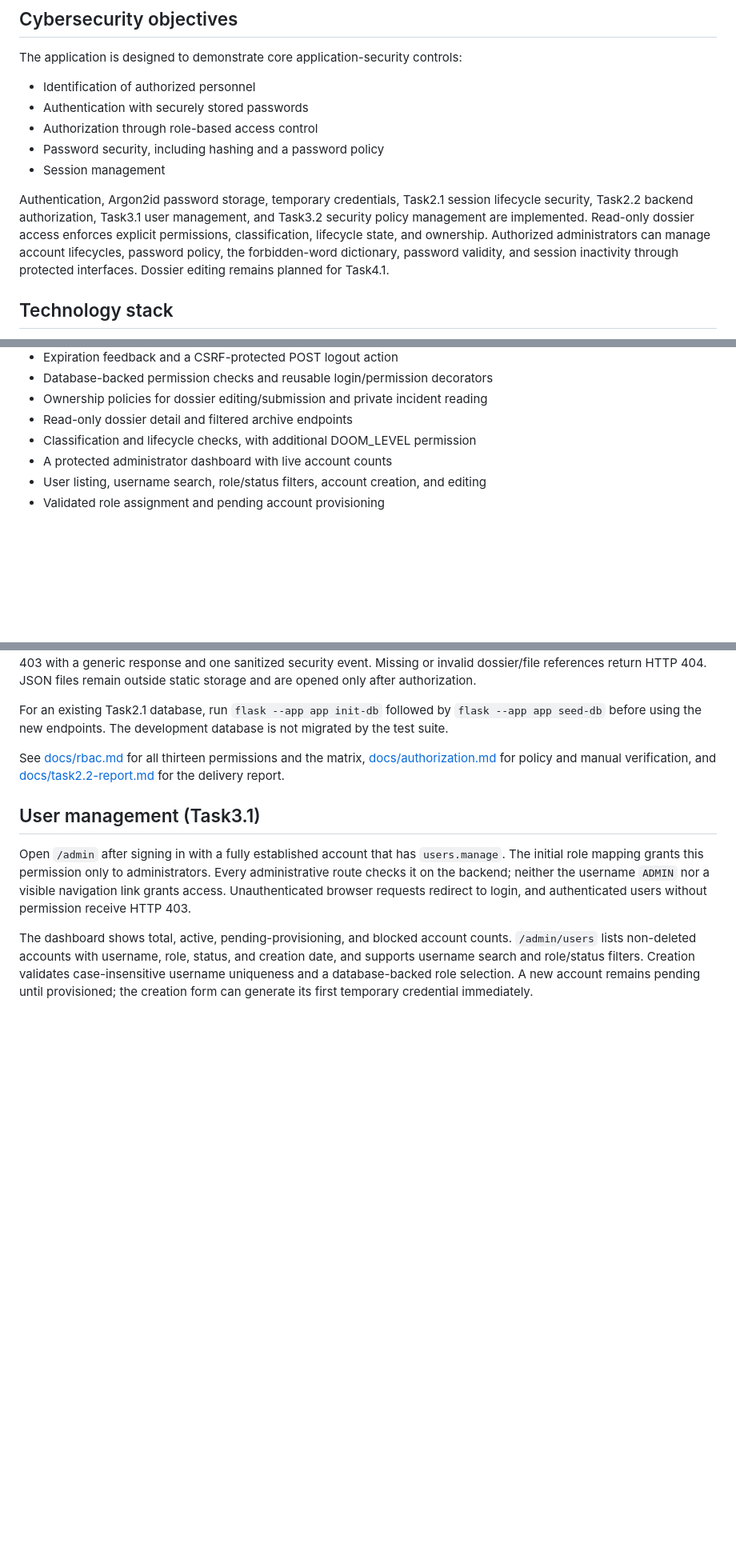
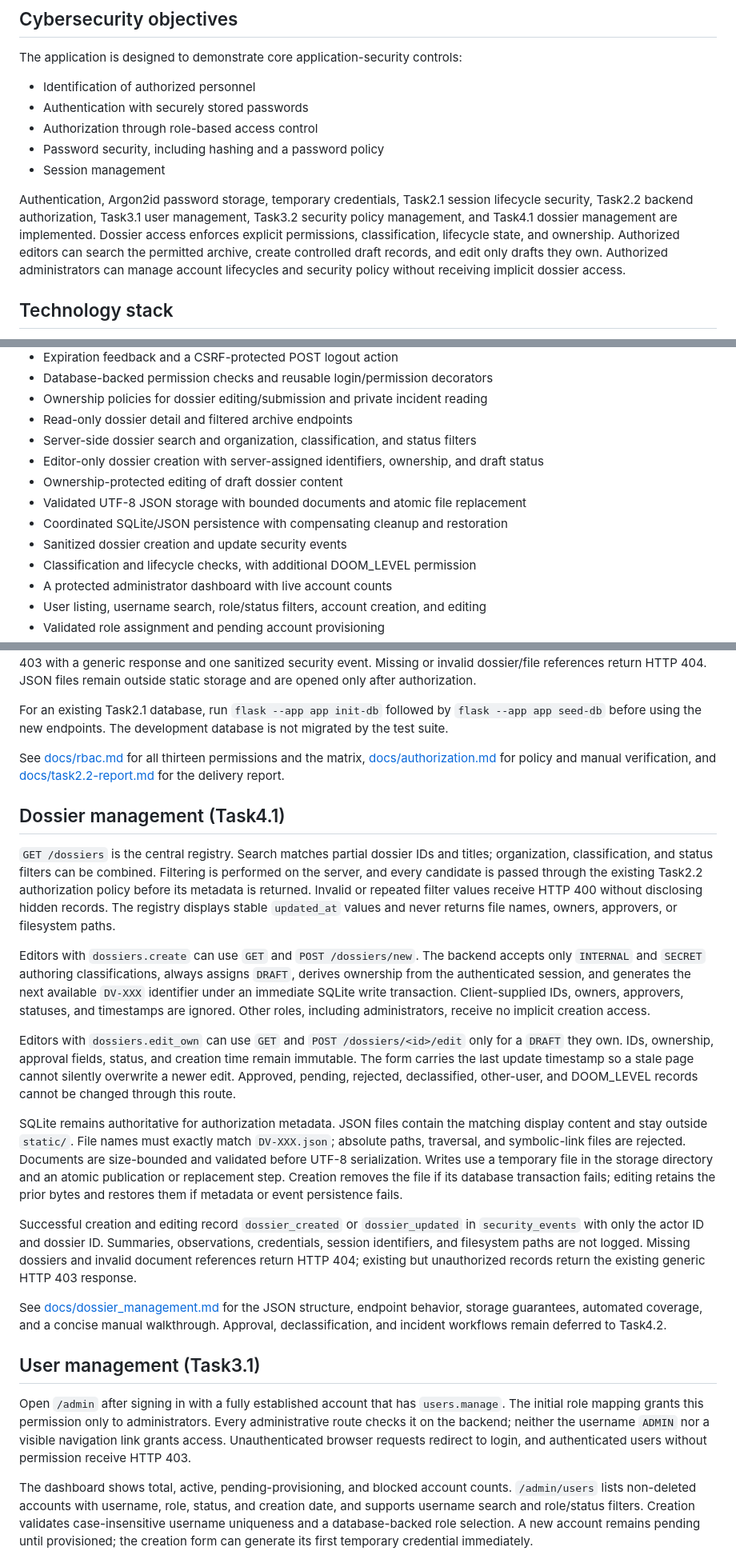
Before and after one commit to Jay-S99/CyberSec_Lab, a Markdown page: README.md, 3 parts joined by grey strips. Shown at 80% size. Drawn GitHub-style; blank space fills up the shorter version.

Commit message:
docs(readme): Zaktualizowano opis funkcji Task4.1

```diff
--- a/README.md
+++ b/README.md
@@ -12,7 +12,7 @@ The application is designed to demonstrate core application-security controls:
 - Password security, including hashing and a password policy
 - Session management
 
-Authentication, Argon2id password storage, temporary credentials, Task2.1 session lifecycle security, Task2.2 backend authorization, Task3.1 user management, and Task3.2 security policy management are implemented. Read-only dossier access enforces explicit permissions, classification, lifecycle state, and ownership. Authorized administrators can manage account lifecycles, password policy, the forbidden-word dictionary, password validity, and session inactivity through protected interfaces. Dossier editing remains planned for Task4.1.
+Authentication, Argon2id password storage, temporary credentials, Task2.1 session lifecycle security, Task2.2 backend authorization, Task3.1 user management, Task3.2 security policy management, and Task4.1 dossier management are implemented. Dossier access enforces explicit permissions, classification, lifecycle state, and ownership. Authorized editors can search the permitted archive, create controlled draft records, and edit only drafts they own. Authorized administrators can manage account lifecycles and security policy without receiving implicit dossier access.
 
 ## Technology stack
 
@@ -48,6 +48,12 @@ Implemented:
 - Database-backed permission checks and reusable login/permission decorators
 - Ownership policies for dossier editing/submission and private incident reading
 - Read-only dossier detail and filtered archive endpoints
+- Server-side dossier search and organization, classification, and status filters
+- Editor-only dossier creation with server-assigned identifiers, ownership, and draft status
+- Ownership-protected editing of draft dossier content
+- Validated UTF-8 JSON storage with bounded documents and atomic file replacement
+- Coordinated SQLite/JSON persistence with compensating cleanup and restoration
+- Sanitized dossier creation and update security events
 - Classification and lifecycle checks, with additional DOOM_LEVEL permission
 - A protected administrator dashboard with live account counts
 - User listing, username search, role/status filters, account creation, and editing
@@ -169,6 +175,20 @@ For an existing Task2.1 database, run `flask --app app init-db` followed by `fla
 
 See [docs/rbac.md](docs/rbac.md) for all thirteen permissions and the matrix, [docs/authorization.md](docs/authorization.md) for policy and manual verification, and [docs/task2.2-report.md](docs/task2.2-report.md) for the delivery report.
 
+## Dossier management (Task4.1)
+
+`GET /dossiers` is the central registry. Search matches partial dossier IDs and titles; organization, classification, and status filters can be combined. Filtering is performed on the server, and every candidate is passed through the existing Task2.2 authorization policy before its metadata is returned. Invalid or repeated filter values receive HTTP 400 without disclosing hidden records. The registry displays stable `updated_at` values and never returns file names, owners, approvers, or filesystem paths.
+
+Editors with `dossiers.create` can use `GET` and `POST /dossiers/new`. The backend accepts only `INTERNAL` and `SECRET` authoring classifications, always assigns `DRAFT`, derives ownership from the authenticated session, and generates the next available `DV-XXX` identifier under an immediate SQLite write transaction. Client-supplied IDs, owners, approvers, statuses, and timestamps are ignored. Other roles, including administrators, receive no implicit creation access.
+
+Editors with `dossiers.edit_own` can use `GET` and `POST /dossiers/<id>/edit` only for a `DRAFT` they own. IDs, ownership, approval fields, status, and creation time remain immutable. The form carries the last update timestamp so a stale page cannot silently overwrite a newer edit. Approved, pending, rejected, declassified, other-user, and DOOM_LEVEL records cannot be changed through this route.
+
+SQLite remains authoritative for authorization metadata. JSON files contain the matching display content and stay outside `static/`. File names must exactly match `DV-XXX.json`; absolute paths, traversal, and symbolic-link files are rejected. Documents are size-bounded and validated before UTF-8 serialization. Writes use a temporary file in the storage directory and an atomic publication or replacement step. Creation removes the file if its database transaction fails; editing retains the prior bytes and restores them if metadata or event persistence fails.
+
+Successful creation and editing record `dossier_created` or `dossier_updated` in `security_events` with only the actor ID and dossier ID. Summaries, observations, credentials, session identifiers, and filesystem paths are not logged. Missing dossiers and invalid document references return HTTP 404; existing but unauthorized records return the existing generic HTTP 403 response.
+
+See [docs/dossier_management.md](docs/dossier_management.md) for the JSON structure, endpoint behavior, storage guarantees, automated coverage, and a concise manual walkthrough. Approval, declassification, and incident workflows remain deferred to Task4.2.
+
 ## User management (Task3.1)
 
 Open `/admin` after signing in with a fully established account that has `users.manage`. The initial role mapping grants this permission only to administrators. Every administrative route checks it on the backend; neither the username `ADMIN` nor a visible navigation link grants access. Unauthenticated browser requests redirect to login, and authenticated users without permission receive HTTP 403.
```
Also changed, not shown: other parts of README.md (+5 -4 lines).
